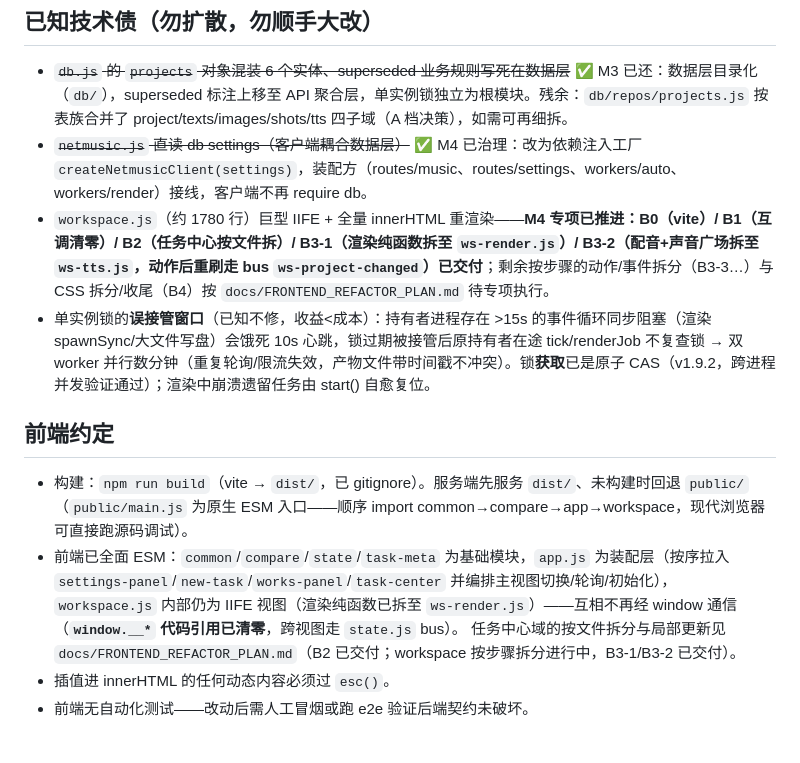
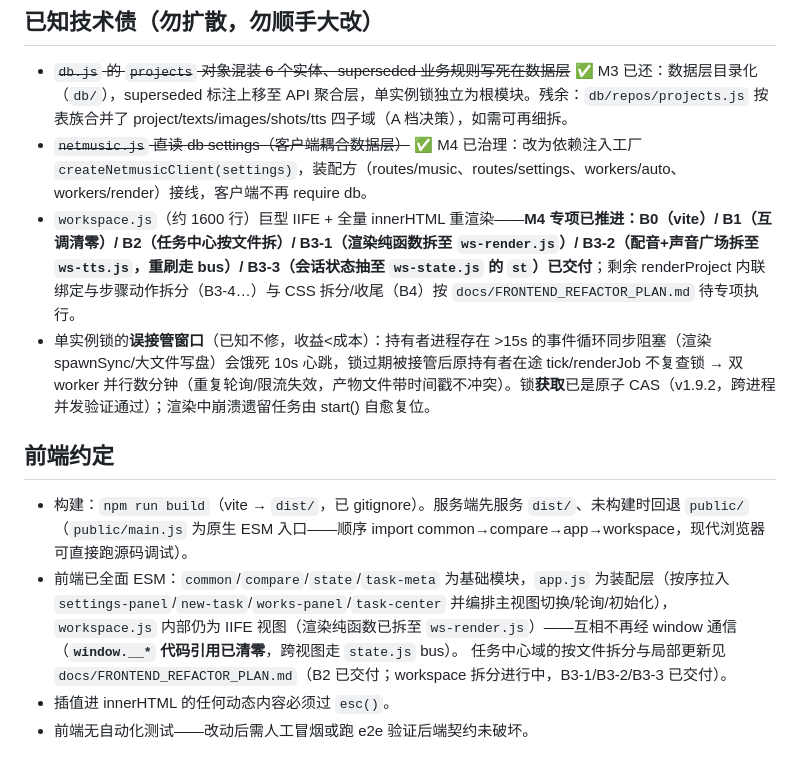
Before and after one commit to AlanNiew/agnes-video-console, a Markdown page: AGENTS.md, the part around the change. Rendered like a GitHub page.

```diff
--- a/AGENTS.md
+++ b/AGENTS.md
@@ -60,7 +60,7 @@ routes/       9 个领域文件，注册顺序必须与 server.js 装配顺序
 
 - ~~`db.js` 的 `projects` 对象混装 6 个实体、superseded 业务规则写死在数据层~~ ✅ M3 已还：数据层目录化（`db/`），superseded 标注上移至 API 聚合层，单实例锁独立为根模块。残余：`db/repos/projects.js` 按表族合并了 project/texts/images/shots/tts 四子域（A 档决策），如需可再细拆。
 - ~~`netmusic.js` 直读 db settings（客户端耦合数据层）~~ ✅ M4 已治理：改为依赖注入工厂 `createNetmusicClient(settings)`，装配方（routes/music、routes/settings、workers/auto、workers/render）接线，客户端不再 require db。
-- `workspace.js`（约 1780 行）巨型 IIFE + 全量 innerHTML 重渲染——**M4 专项已推进：B0（vite）/ B1（互调清零）/ B2（任务中心按文件拆）/ B3-1（渲染纯函数拆至 `ws-render.js`）/ B3-2（配音+声音广场拆至 `ws-tts.js`，动作后重刷走 bus `ws-project-changed`）已交付**；剩余按步骤的动作/事件拆分（B3-3…）与 CSS 拆分/收尾（B4）按 `docs/FRONTEND_REFACTOR_PLAN.md` 待专项执行。
+- `workspace.js`（约 1600 行）巨型 IIFE + 全量 innerHTML 重渲染——**M4 专项已推进：B0（vite）/ B1（互调清零）/ B2（任务中心按文件拆）/ B3-1（渲染纯函数拆至 `ws-render.js`）/ B3-2（配音+声音广场拆至 `ws-tts.js`，重刷走 bus）/ B3-3（会话状态抽至 `ws-state.js` 的 `st`）已交付**；剩余 renderProject 内联绑定与步骤动作拆分（B3-4…）与 CSS 拆分/收尾（B4）按 `docs/FRONTEND_REFACTOR_PLAN.md` 待专项执行。
 - 单实例锁的**误接管窗口**（已知不修，收益<成本）：持有者进程存在 >15s 的事件循环同步阻塞（渲染 spawnSync/大文件写盘）会饿死 10s 心跳，锁过期被接管后原持有者在途 tick/renderJob 不复查锁 → 双 worker 并行数分钟（重复轮询/限流失效，产物文件带时间戳不冲突）。锁**获取**已是原子 CAS（v1.9.2，跨进程并发验证通过）；渲染中崩溃遗留任务由 start() 自愈复位。
 
 ## 前端约定
@@ -71,7 +71,7 @@ routes/       9 个领域文件，注册顺序必须与 server.js 装配顺序
   `settings-panel`/`new-task`/`works-panel`/`task-center` 并编排主视图切换/轮询/初始化），
   `workspace.js` 内部仍为 IIFE 视图（渲染纯函数已拆至 `ws-render.js`）——互相不再经 window 通信
   （**`window.__*` 代码引用已清零**，跨视图走 `state.js` bus）。
-  任务中心域的按文件拆分与局部更新见 `docs/FRONTEND_REFACTOR_PLAN.md`（B2 已交付；workspace 按步骤拆分进行中，B3-1/B3-2 已交付）。
+  任务中心域的按文件拆分与局部更新见 `docs/FRONTEND_REFACTOR_PLAN.md`（B2 已交付；workspace 拆分进行中，B3-1/B3-2/B3-3 已交付）。
 - 插值进 innerHTML 的任何动态内容必须过 `esc()`。
 - 前端无自动化测试——改动后需人工冒烟或跑 e2e 验证后端契约未破坏。
 
```
Also changed, not shown: CHANGELOG.md (+1 -0 lines), docs/FRONTEND_REFACTOR_PLAN.md (+8 -8 lines).
